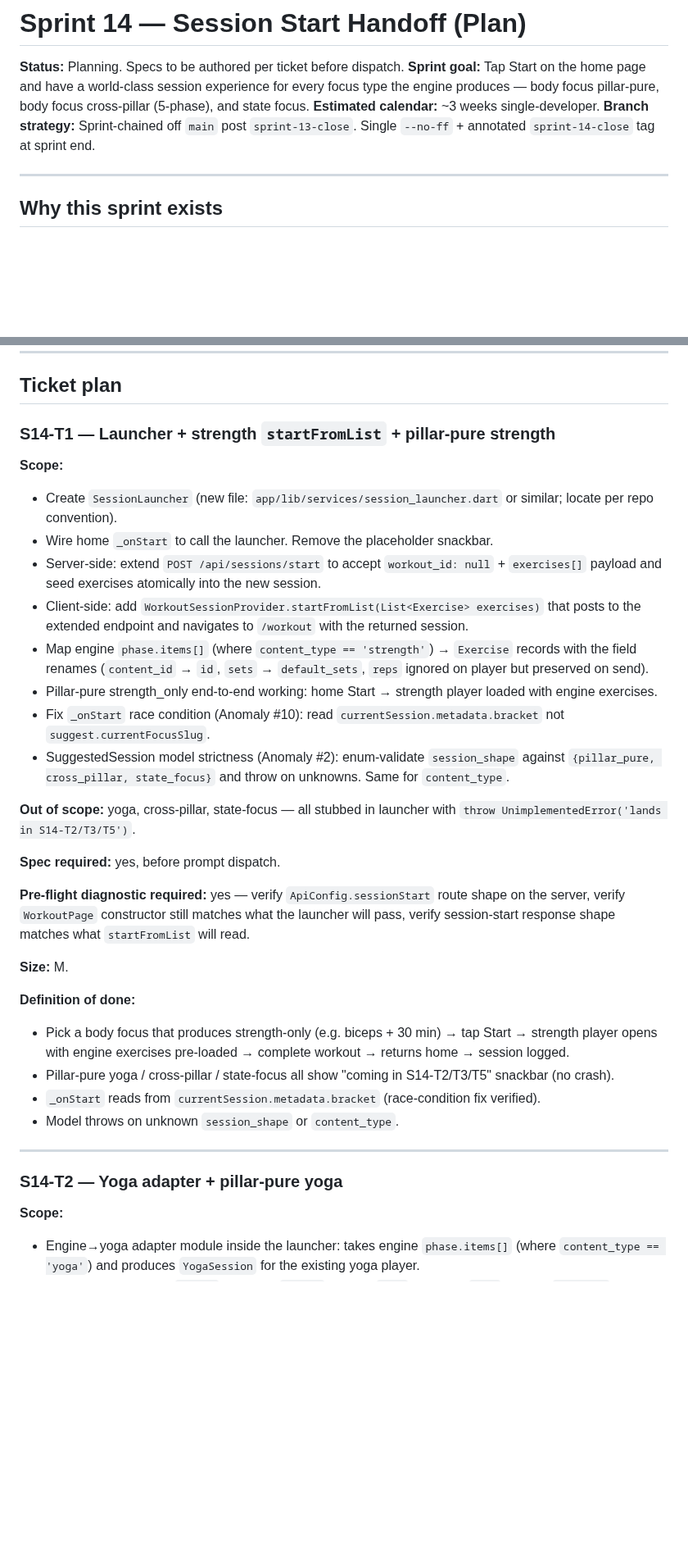
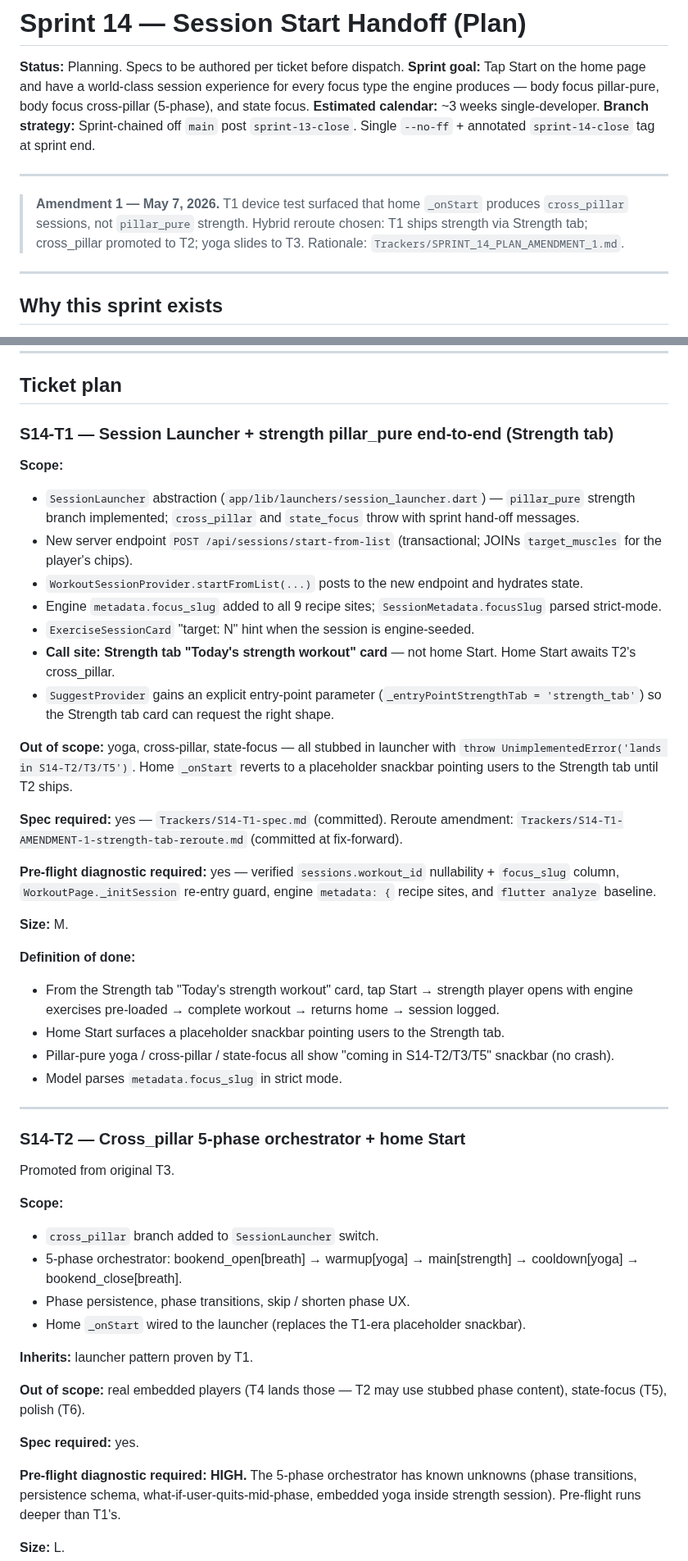
Before and after one commit to p-spec1024/DailyForge, a Markdown page: Trackers/SPRINT_14_PLAN.md, 2 parts joined by grey strips. Shown at 82% size. Rendered like a GitHub page; blank space fills up the shorter version.

```diff
--- a/Trackers/SPRINT_14_PLAN.md
+++ b/Trackers/SPRINT_14_PLAN.md
@@ -4,6 +4,13 @@
 **Sprint goal:** Tap Start on the home page and have a world-class session experience for every focus type the engine produces — body focus pillar-pure, body focus cross-pillar (5-phase), and state focus.
 **Estimated calendar:** ~3 weeks single-developer.
 **Branch strategy:** Sprint-chained off `main` post `sprint-13-close`. Single `--no-ff` + annotated `sprint-14-close` tag at sprint end.
+
+---
+
+> **Amendment 1 — May 7, 2026.** T1 device test surfaced that home `_onStart`
+> produces `cross_pillar` sessions, not `pillar_pure` strength. Hybrid reroute
+> chosen: T1 ships strength via Strength tab; cross_pillar promoted to T2; yoga
+> slides to T3. Rationale: `Trackers/SPRINT_14_PLAN_AMENDMENT_1.md`.
 
 ---
 
@@ -50,35 +57,50 @@ This abstraction lands in T1 and grows organically across the sprint. T1 ships p
 
 ## Ticket plan
 
-### S14-T1 — Launcher + strength `startFromList` + pillar-pure strength
+### S14-T1 — Session Launcher + strength pillar_pure end-to-end (Strength tab)
 
 **Scope:**
-- Create `SessionLauncher` (new file: `app/lib/services/session_launcher.dart` or similar; locate per repo convention).
-- Wire home `_onStart` to call the launcher. Remove the placeholder snackbar.
-- Server-side: extend `POST /api/sessions/start` to accept `workout_id: null` + `exercises[]` payload and seed exercises atomically into the new session.
-- Client-side: add `WorkoutSessionProvider.startFromList(List<Exercise> exercises)` that posts to the extended endpoint and navigates to `/workout` with the returned session.
-- Map engine `phase.items[]` (where `content_type == 'strength'`) → `Exercise` records with the field renames (`content_id` → `id`, `sets` → `default_sets`, `reps` ignored on player but preserved on send).
-- Pillar-pure strength_only end-to-end working: home Start → strength player loaded with engine exercises.
-- Fix `_onStart` race condition (Anomaly #10): read `currentSession.metadata.bracket` not `suggest.currentFocusSlug`.
-- SuggestedSession model strictness (Anomaly #2): enum-validate `session_shape` against `{pillar_pure, cross_pillar, state_focus}` and throw on unknowns. Same for `content_type`.
+- `SessionLauncher` abstraction (`app/lib/launchers/session_launcher.dart`) — `pillar_pure` strength branch implemented; `cross_pillar` and `state_focus` throw with sprint hand-off messages.
+- New server endpoint `POST /api/sessions/start-from-list` (transactional; JOINs `target_muscles` for the player's chips).
+- `WorkoutSessionProvider.startFromList(...)` posts to the new endpoint and hydrates state.
+- Engine `metadata.focus_slug` added to all 9 recipe sites; `SessionMetadata.focusSlug` parsed strict-mode.
+- `ExerciseSessionCard` "target: N" hint when the session is engine-seeded.
+- **Call site: Strength tab "Today's strength workout" card** — not home Start. Home Start awaits T2's cross_pillar.
+- `SuggestProvider` gains an explicit entry-point parameter (`_entryPointStrengthTab = 'strength_tab'`) so the Strength tab card can request the right shape.
 
-**Out of scope:** yoga, cross-pillar, state-focus — all stubbed in launcher with `throw UnimplementedError('lands in S14-T2/T3/T5')`.
+**Out of scope:** yoga, cross-pillar, state-focus — all stubbed in launcher with `throw UnimplementedError('lands in S14-T2/T3/T5')`. Home `_onStart` reverts to a placeholder snackbar pointing users to the Strength tab until T2 ships.
 
-**Spec required:** yes, before prompt dispatch.
+**Spec required:** yes — `Trackers/S14-T1-spec.md` (committed). Reroute amendment: `Trackers/S14-T1-AMENDMENT-1-strength-tab-reroute.md` (committed at fix-forward).
 
-**Pre-flight diagnostic required:** yes — verify `ApiConfig.sessionStart` route shape on the server, verify `WorkoutPage` constructor still matches what the launcher will pass, verify session-start response shape matches what `startFromList` will read.
+**Pre-flight diagnostic required:** yes — verified `sessions.workout_id` nullability + `focus_slug` column, `WorkoutPage._initSession` re-entry guard, engine `metadata: {` recipe sites, and `flutter analyze` baseline.
 
 **Size:** M.
 
 **Definition of done:**
-- Pick a body focus that produces strength-only (e.g. biceps + 30 min) → tap Start → strength player opens with engine exercises pre-loaded → complete workout → returns home → session logged.
+- From the Strength tab "Today's strength workout" card, tap Start → strength player opens with engine exercises pre-loaded → complete workout → returns home → session logged.
+- Home Start surfaces a placeholder snackbar pointing users to the Strength tab.
 - Pillar-pure yoga / cross-pillar / state-focus all show "coming in S14-T2/T3/T5" snackbar (no crash).
-- `_onStart` reads from `currentSession.metadata.bracket` (race-condition fix verified).
-- Model throws on unknown `session_shape` or `content_type`.
+- Model parses `metadata.focus_slug` in strict mode.
 
 ---
 
-### S14-T2 — Yoga adapter + pillar-pure yoga
+### S14-T2 — Cross_pillar 5-phase orchestrator + home Start
+
+Promoted from original T3.
 
 **Scope:**
-- Engine→yoga adapter module inside the launcher: takes engine `phase.items[]` (where `content_type == 'yoga'`) and produces `YogaSession` for the existing yoga player.
+- `cross_pillar` branch added to `SessionLauncher` switch.
+- 5-phase orchestrator: bookend_open[breath] → warmup[yoga] → main[strength] → cooldown[yoga] → bookend_close[breath].
+- Phase persistence, phase transitions, skip / shorten phase UX.
+- Home `_onStart` wired to the launcher (replaces the T1-era placeholder snackbar).
+
+**Inherits:** launcher pattern proven by T1.
+
+**Out of scope:** real embedded players (T4 lands those — T2 may use stubbed phase content), state-focus (T5), polish (T6).
+
+**Spec required:** yes.
+
+**Pre-flight diagnostic required:** **HIGH.** The 5-phase orchestrator has known unknowns (phase transitions, persistence schema, what-if-user-quits-mid-phase, embedded yoga inside strength session). Pre-flight runs deeper than T1's.
+
+**Size:** L.
+
```
Also changed, not shown: other parts of Trackers/SPRINT_14_PLAN.md (+28 -32 lines).
